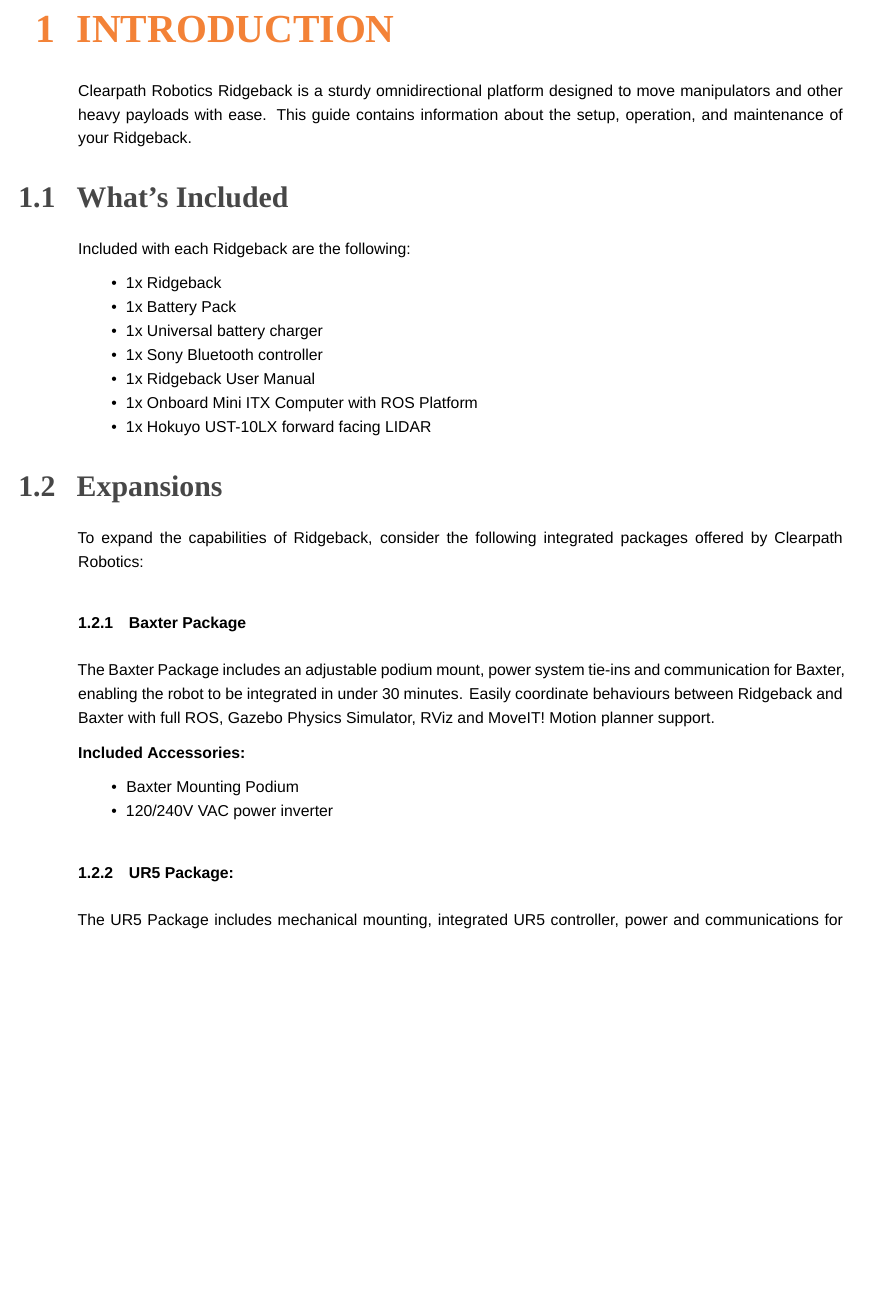
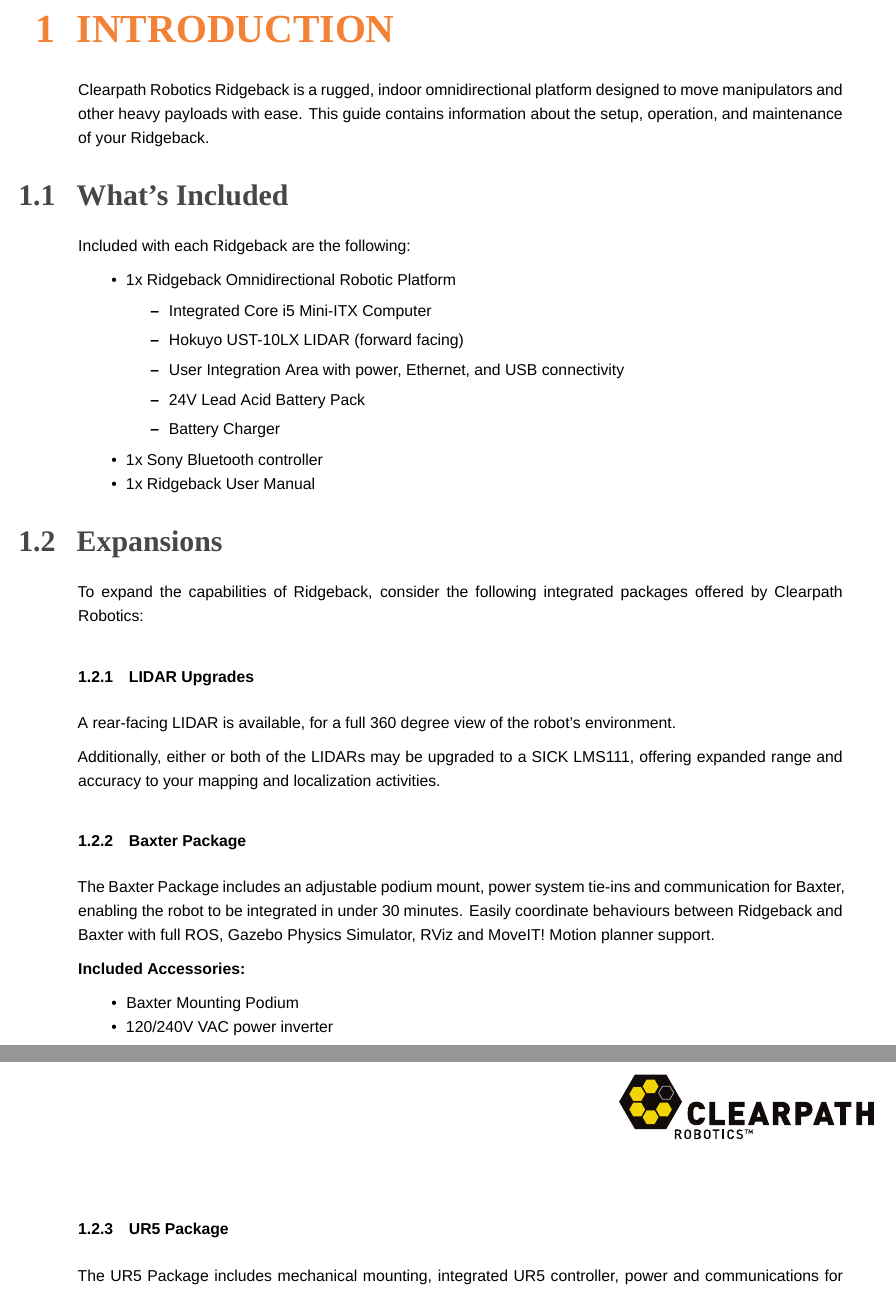
Before and after one commit to ridgeback/ridgeback-user-manual, a LaTeX document (ridgeback_usermanual.tex): part of page 4 of 17 before the commit and two parts of pages 4 and 5 of 18 after it, the two joined at a grey line, cut so that both start at the same text, the shorter picture padded with empty space. Compiled offline with XeLaTeX; a missing font is replaced by an installed copy or a similar font.

Commit message:
Change specs to better reflect stuff being integrated in chassis.

```diff
--- a/ridgeback_usermanual.tex
+++ b/ridgeback_usermanual.tex
@@ -22,25 +22,34 @@
 \tableofcontents
 
 \section{Introduction}
-Clearpath Robotics Ridgeback is a sturdy omnidirectional platform designed to move manipulators and other heavy payloads with ease. This guide contains information about the setup, operation, and maintenance of your Ridgeback.
+Clearpath Robotics Ridgeback is a rugged, indoor omnidirectional platform designed to move manipulators and other heavy payloads with ease. This guide contains information about the setup, operation, and maintenance of your Ridgeback.
 
 \subsection{What's Included}
 
 Included with each Ridgeback are the following:
 
 \begin{itemize}[nolistsep]
-	\item 1x Ridgeback
-	\item 1x Battery Pack
-	\item 1x Universal battery charger
-	\item 1x Sony Bluetooth controller
-	\item 1x Ridgeback User Manual
-	\item 1x Onboard Mini ITX Computer with ROS Platform
-	\item 1x Hokuyo UST-10LX forward facing LIDAR
+  \item 1x Ridgeback Omnidirectional Robotic Platform
+  \begin{itemize}
+    \item{Integrated Core i5 Mini-ITX Computer}
+    \item{Hokuyo UST-10LX LIDAR (forward facing)}
+    \item{User Integration Area with power, Ethernet, and USB connectivity}
+    \item{24V Lead Acid Battery Pack}
+    \item{Battery Charger}
+  \end{itemize}
+  \item 1x Sony Bluetooth controller
+  \item 1x Ridgeback User Manual
 \end{itemize}
 
 \subsection{Expansions}
 
 To expand the capabilities of Ridgeback, consider the following integrated packages offered by Clearpath Robotics:
+
+\subsubsection{LIDAR Upgrades}
+
+A rear-facing LIDAR is available, for a full 360 degree view of the robot's environment.
+
+Additionally, either or both of the LIDARs may be upgraded to a SICK LMS111, offering expanded range and accuracy to your mapping and localization activities.
 
 \subsubsection{Baxter Package}
 
@@ -52,7 +61,7 @@
 	\item 120/240V VAC power inverter
 \end{itemize}
 
-\subsubsection{UR5 Package:}
+\subsubsection{UR5 Package}
 
 The UR5 Package includes mechanical mounting, integrated UR5 controller, power and communications for the Universal Robotics UR5 robot arm. It also includes a Robotiq 3-Finger gripper and a force torque sensor. Easily coordinate behaviours between Ridgeback and UR5 with full ROS, Gazebo Physics Simulator, RViz and MoveIT! Motion planner support.
 
```
